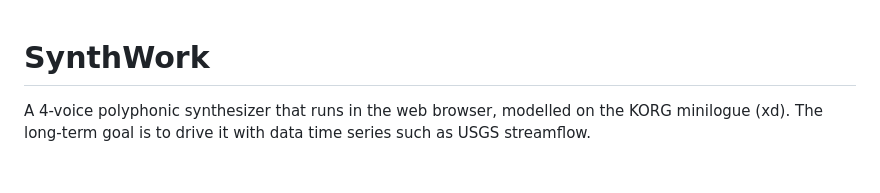
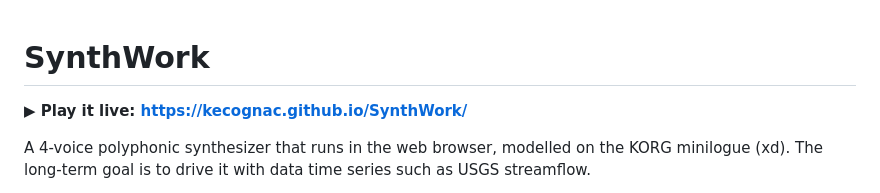
Before and after one commit to KECognac/RiverSynth, a Markdown page: README.md, the part around the change. Rendered like a GitHub page; blank space fills up the shorter version.

Commit message:
Link the live GitHub Pages site in the README
Co-Authored-By: Claude Opus 5.5 <noreply@anthropic.com>

```diff
--- a/README.md
+++ b/README.md
@@ -1,4 +1,6 @@
 # SynthWork
+
+**▶ Play it live: https://kecognac.github.io/SynthWork/**
 
 A 4-voice polyphonic synthesizer that runs in the web browser, modelled on the KORG minilogue (xd).
 The long-term goal is to drive it with data time series such as USGS streamflow.
```
